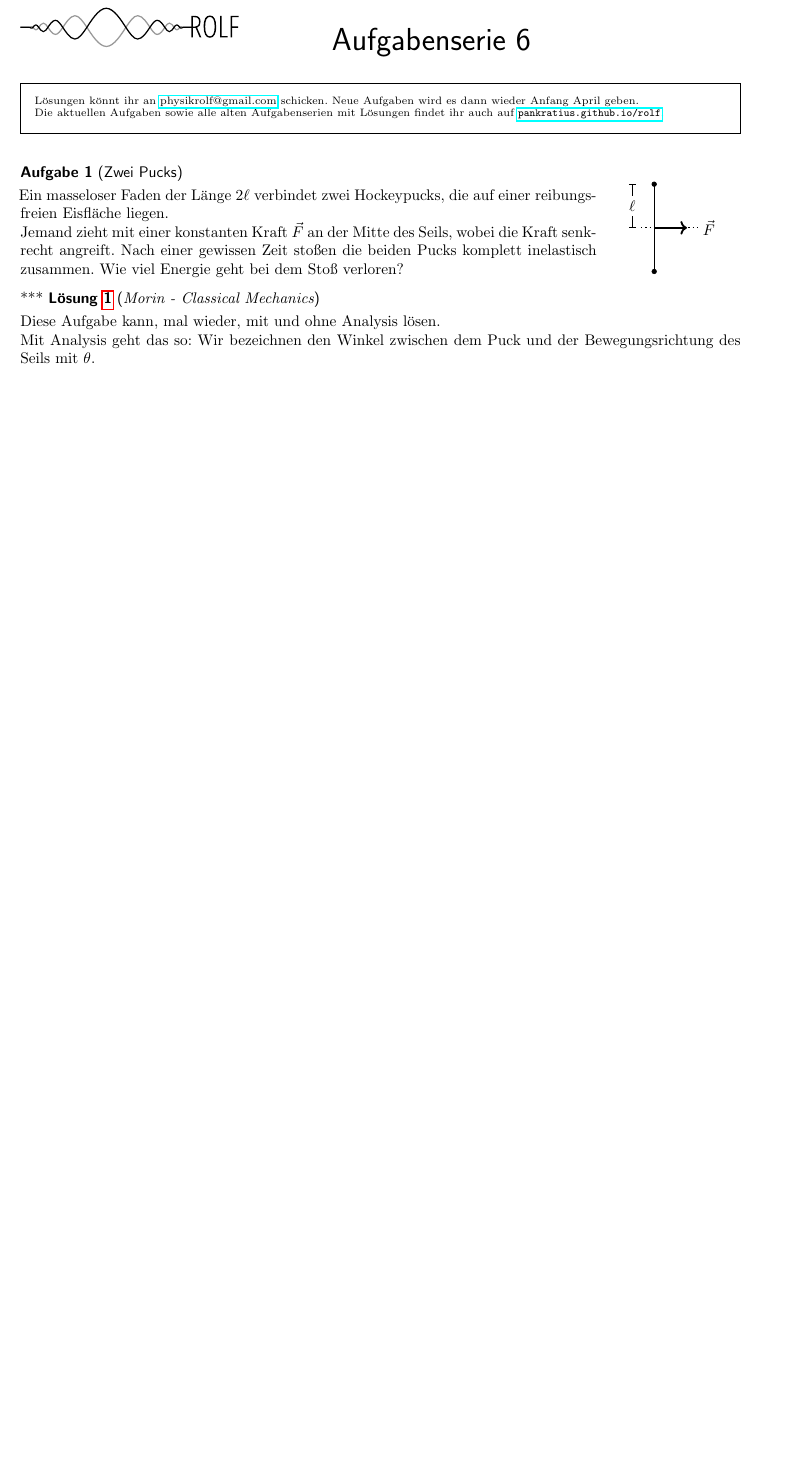
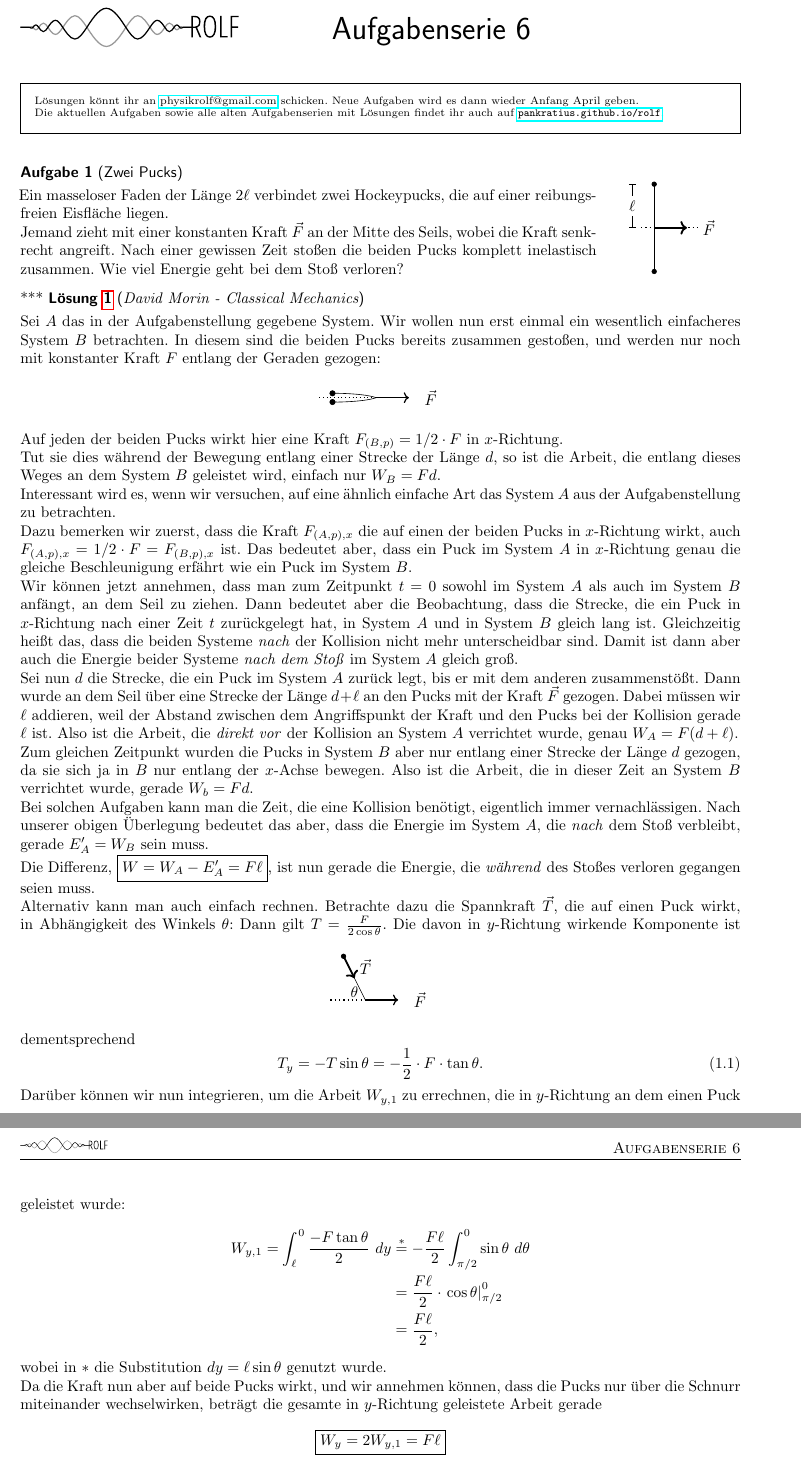
Before and after one commit to Pankratius/rolf, a LaTeX document (task/kozi/6.tex, which reads task/tasks/morin/pucks.tex): part of the page before the commit and two parts of pages 1 and 2 of 2 after it, the two joined at a grey line, cut so that both start at the same text, the shorter picture padded with empty space. Compiled offline with pdfLaTeX.

```diff
--- a/task/tasks/morin/pucks.tex
+++ b/task/tasks/morin/pucks.tex
@@ -1,5 +1,5 @@
 \begin{minipage}[b]{0.8\textwidth}
-\begin{Exercise}[title = Zwei Pucks, origin = {Morin - Classical Mechanics}, difficulty = 3, label = pucks]
+\begin{Exercise}[title = Zwei Pucks, origin = {David Morin - Classical Mechanics}, difficulty = 3, label = pucks]
 Ein masseloser Faden der Länge $2\ell$ verbindet zwei Hockeypucks, die auf einer reibungsfreien Eisfläche liegen.\\
 Jemand zieht mit einer konstanten Kraft $\vec{F}$ an der Mitte des Seils, wobei die Kraft senkrecht angreift.
 Nach einer gewissen Zeit stoßen die beiden Pucks komplett inelastisch zusammen. Wie viel Energie geht bei dem Stoß verloren?
@@ -19,6 +19,60 @@
 \end{tikzpicture}
 \end{minipage}
 \begin{Answer}[ref = pucks]
-	Diese Aufgabe kann, mal wieder, mit und ohne Analysis lösen.\\
-	Mit Analysis geht das so: Wir bezeichnen den Winkel zwischen dem Puck und der Bewegungsrichtung des Seils mit $\theta$.\\
+	Sei $A$ das in der Aufgabenstellung gegebene System. Wir wollen nun erst einmal ein wesentlich einfacheres System $B$ betrachten. In diesem sind die beiden Pucks bereits zusammen gestoßen, und werden nur noch mit konstanter Kraft $F$ entlang der Geraden gezogen:
+	\begin{figure}[h]
+		\centering
+		\begin{tikzpicture}
+		\filldraw (0,.1) circle (1.75pt);
+		\filldraw (0,-.1) circle (1.75pt);
+		\draw(0.1,.1) to [out = 180, in = 160] (1,0);
+		\draw(0.1,-.1) to[out=180,in = 200](1,0);
+		\draw[->, thick] (1,0) --  (1.75,0);
+		\node at (2.25,0) {$\vec{F}$};
+		\draw[dotted, thin] (-.3,0) to (1.1,0);
+		\end{tikzpicture}
+	\end{figure}\\
+Auf jeden der beiden Pucks wirkt hier eine Kraft $F_{(B,p)} = 1/2\cdot F$ in $x$-Richtung.\\
+Tut sie dies während der Bewegung entlang einer Strecke der Länge $d$, so ist die Arbeit, die entlang dieses Weges an dem System $B$ geleistet wird, einfach nur $W_B = Fd$.\\
+Interessant wird es, wenn wir versuchen,  auf eine ähnlich einfache Art das System $A$ aus der Aufgabenstellung zu betrachten.\\
+Dazu bemerken wir zuerst, dass die Kraft $F_{(A,p),x}$ die auf einen der beiden Pucks in $x$-Richtung wirkt, auch $F_{(A,p),x} = 1/2\cdot F = F_{(B,p),x}$ ist. Das bedeutet aber, dass ein Puck im System $A$ in $x$-Richtung genau die gleiche Beschleunigung erfährt wie ein Puck im System $B$. \\
+Wir können jetzt annehmen, dass man zum Zeitpunkt $t = 0$ sowohl im System $A$ als auch im System $B$ anfängt, an dem Seil zu ziehen. Dann bedeutet aber die Beobachtung, dass die Strecke, die ein Puck in $x$-Richtung nach einer Zeit $t$ zurückgelegt hat, in System $A$ und in System $B$ gleich lang ist. Gleichzeitig heißt das, dass die beiden Systeme \textit{nach} der Kollision nicht mehr unterscheidbar sind. Damit ist dann aber auch die Energie beider Systeme \textit{nach dem Stoß} im System $A$ gleich groß. \\
+Sei nun $d$ die Strecke, die ein Puck im System $A$ zurück legt, bis er mit dem anderen zusammenstößt. Dann wurde an dem Seil über eine Strecke der Länge $d+\ell$ an den Pucks mit der Kraft $\vec{F}$ gezogen. Dabei müssen wir $\ell$ addieren, weil der Abstand zwischen dem Angriffspunkt der Kraft und den Pucks bei der Kollision gerade $\ell$ ist. Also ist die Arbeit, die \textit{direkt vor} der Kollision an System $A$ verrichtet wurde, genau $W_A = F(d+\ell)$.\\
+Zum gleichen Zeitpunkt wurden die Pucks in System $B$ aber nur entlang einer Strecke der Länge $d$ gezogen, da sie sich ja in $B$ nur entlang der $x$-Achse bewegen. Also ist die Arbeit, die in dieser Zeit an System $B$ verrichtet wurde, gerade $W_b = Fd$.\\
+Bei solchen Aufgaben kann man die Zeit, die eine Kollision benötigt, eigentlich immer vernachlässigen. Nach unserer obigen Überlegung bedeutet das aber, dass die Energie im System $A$, die \textit{nach} dem Stoß verbleibt, gerade $E'_A = W_B$ sein muss.\\
+Die Differenz, $\boxed{W = W_A-E'_A = F\ell}$, ist nun gerade die Energie, die \textit{während} des Stoßes verloren gegangen seien muss.\\
+Alternativ kann man auch einfach rechnen.  Betrachte dazu die Spannkraft $\vec{T}$, die auf einen Puck wirkt, in Abhängigkeit des Winkels $\theta$:
+\begin{figure}[h]
+	\centering
+\begin{tikzpicture}
+\filldraw (0,1) circle (1.5pt);
+\draw (0,1) -- (0.5,0);
+\draw[very thick,->] (0,1) -- (0.25,0.5);
+\node at (0.5,0.75) {$\vec{T}$};
+\draw[dotted, thick] (-.3,0) -- (1,0);
+\draw[->, thick] (.5,0) --  (1.25,0);
+\node at (0.25,0.175) {$\theta$};
+\node at (1.75,0) {$\vec{F}$};
+\end{tikzpicture}
+\end{figure}
+Dann gilt  $T = \frac{F}{2\cos \theta}.$
+Die davon in $y$-Richtung wirkende Komponente ist dementsprechend
+\begin{equation}
+	T_y = -T \sin \theta = -\frac{1}{2}\cdot F\cdot \tan\theta.
+\end{equation}
+Darüber können wir nun integrieren, um die Arbeit $W_{y,1}$ zu errechnen, die in $y$-Richtung an dem einen Puck geleistet wurde:
+\begin{align*}
+	W_{y,1} = \int_{\ell}^0 \frac{-F\tan \theta}{2}~dy
+	&\overset{\ast}{=} -\frac{F\ell}{2}\int_{\pi/2}^{0} \sin \theta ~d\theta\\
+	&= \frac{F\ell}{2}\cdot \left. \cos \theta \right|_{\pi/2}^{0}\\
+	&= \frac{F\ell}{2},
+\end{align*}
+wobei in $\ast$ die Substitution $dy = \ell \sin \theta$ genutzt wurde.\\
+Da die Kraft nun aber auf beide Pucks wirkt, und wir annehmen können, dass die Pucks nur über die Schnurr miteinander wechselwirken, beträgt die gesamte in $y$-Richtung geleistete Arbeit gerade
+\begin{equation*}
+	\boxed{ W_y = 2W_{y,1} = F\ell }
+\end{equation*}
+Diese Arbeit ist aber gerade die Energie, die bei dem Stoß verloren geht.\\
+Es kommt also bei beiden Ansätzen das gleiche Ergebnis raus - nett.
+
 \end{Answer}
```
Also changed, not shown: task/kozi/6.tex (+4 -1 lines), task/tasks/kalda/train.tex (+1 -1 lines), README.md, task/kozi/6.pdf, website/koziarchiv/6.pdf, 1 other file.
